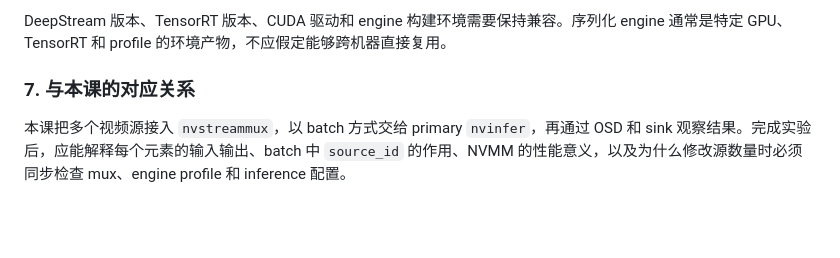
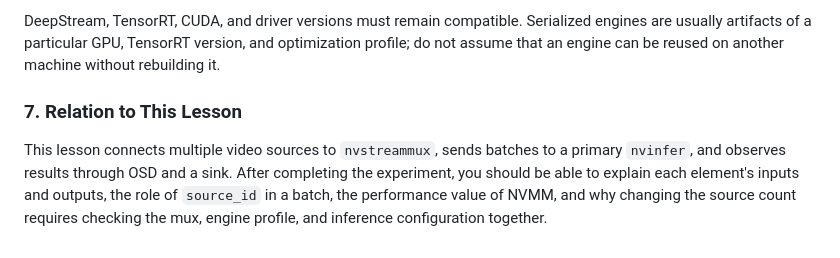
Before and after one commit to Parker-Lyu/Learn-TensorRT, a Markdown page: 27_deepstream_gstreamer_multistream/README.md, the part around one of its changes. Rendered like a GitHub page; blank space fills up the shorter version.

Commit message:
docs: keep DeepStream appendix in English

```diff
--- a/27_deepstream_gstreamer_multistream/README.md
+++ b/27_deepstream_gstreamer_multistream/README.md
@@ -206,6 +241,12 @@ NVMM 是 DeepStream 常用的 NVIDIA 硬件缓冲区内存类型。让解码、
 
-DeepStream 版本、TensorRT 版本、CUDA 驱动和 engine 构建环境需要保持兼容。序列化 engine 通常是特定 GPU、TensorRT 和 profile 的环境产物，不应假定能够跨机器直接复用。
+DeepStream, TensorRT, CUDA, and driver versions must remain compatible. Serialized engines are usually
+artifacts of a particular GPU, TensorRT version, and optimization profile; do not assume that an
+engine can be reused on another machine without rebuilding it.
 
-### 7. 与本课的对应关系
+### 7. Relation to This Lesson
 
-本课把多个视频源接入 `nvstreammux`，以 batch 方式交给 primary `nvinfer`，再通过 OSD 和 sink 观察结果。完成实验后，应能解释每个元素的输入输出、batch 中 `source_id` 的作用、NVMM 的性能意义，以及为什么修改源数量时必须同步检查 mux、engine profile 和 inference 配置。
+This lesson connects multiple video sources to `nvstreammux`, sends batches to a primary `nvinfer`,
+and observes results through OSD and a sink. After completing the experiment, you should be able to
+explain each element's inputs and outputs, the role of `source_id` in a batch, the performance value
+of NVMM, and why changing the source count requires checking the mux, engine profile, and inference
+configuration together.
```
Also changed, not shown: other parts of 27_deepstream_gstreamer_multistream/README.md (+64 -29 lines).
